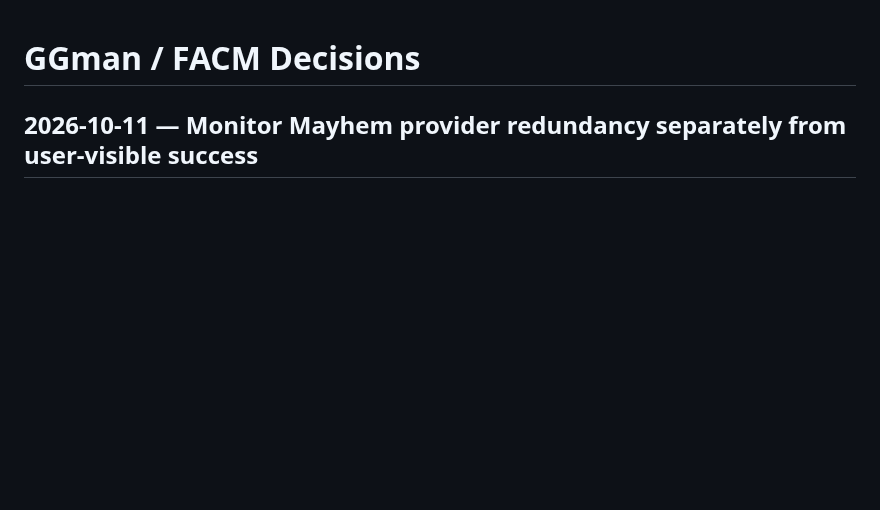
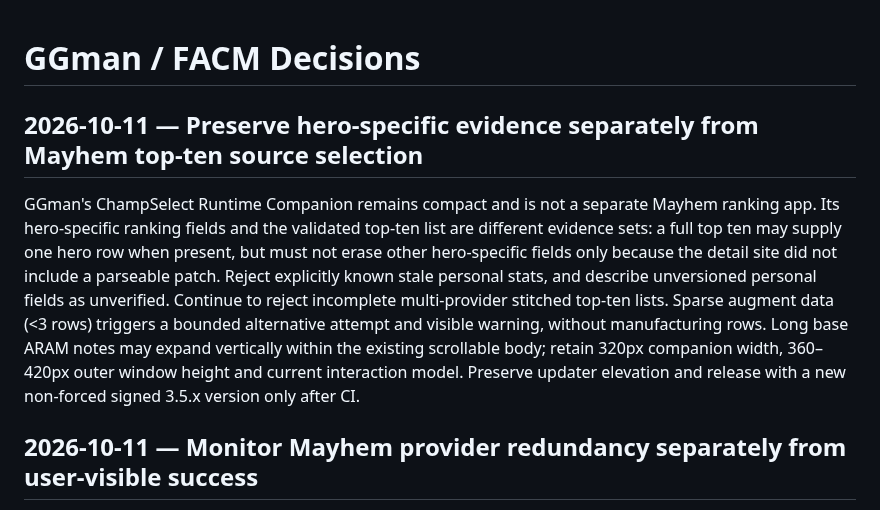
Before and after one commit to xianyumht-cmd/facm, a Markdown page: docs/DECISIONS.md, the part around the change. Rendered like a GitHub page; blank space fills up the shorter version.

Commit message:
docs: record companion Mayhem data, fallback and clipping regression safeguards

```diff
--- a/docs/DECISIONS.md
+++ b/docs/DECISIONS.md
@@ -1,4 +1,8 @@
 # GGman / FACM Decisions
+
+## 2026-10-11 — Preserve hero-specific evidence separately from Mayhem top-ten source selection
+
+GGman's ChampSelect Runtime Companion remains compact and is not a separate Mayhem ranking app. Its hero-specific ranking fields and the validated top-ten list are different evidence sets: a full top ten may supply one hero row when present, but must not erase other hero-specific fields only because the detail site did not include a parseable patch. Reject explicitly known stale personal stats, and describe unversioned personal fields as unverified. Continue to reject incomplete multi-provider stitched top-ten lists. Sparse augment data (<3 rows) triggers a bounded alternative attempt and visible warning, without manufacturing rows. Long base ARAM notes may expand vertically within the existing scrollable body; retain 320px companion width, 360–420px outer window height and current interaction model. Preserve updater elevation and release with a new non-forced signed 3.5.x version only after CI.
 
 ## 2026-10-11 — Monitor Mayhem provider redundancy separately from user-visible success
 
```
